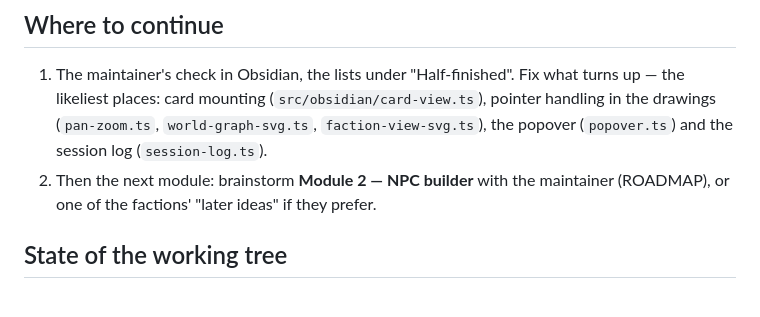
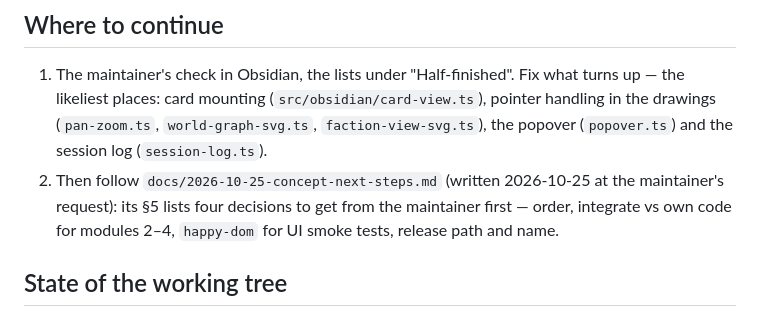
Before and after one commit to lokianer/obsidian-plugins, a Markdown page: HANDOFF.md, the part around the change. Rendered like a GitHub page.

```diff
--- a/HANDOFF.md
+++ b/HANDOFF.md
@@ -24,8 +24,9 @@ PC.
    likeliest places: card mounting (`src/obsidian/card-view.ts`), pointer handling in the drawings
    (`pan-zoom.ts`, `world-graph-svg.ts`, `faction-view-svg.ts`), the popover (`popover.ts`) and the
    session log (`session-log.ts`).
-2. Then the next module: brainstorm **Module 2 — NPC builder** with the maintainer (ROADMAP), or one
-   of the factions' "later ideas" if they prefer.
+2. Then follow `docs/2026-10-25-concept-next-steps.md` (written 2026-10-25 at the maintainer's
+   request): its §5 lists four decisions to get from the maintainer first — order, integrate vs own
+   code for modules 2–4, `happy-dom` for UI smoke tests, release path and name.
 
 ## State of the working tree
 
```
Also changed, not shown: ROADMAP.md (+5 -2 lines), docs/2026-10-25-concept-next-steps.md (added, +114 -0 lines).
